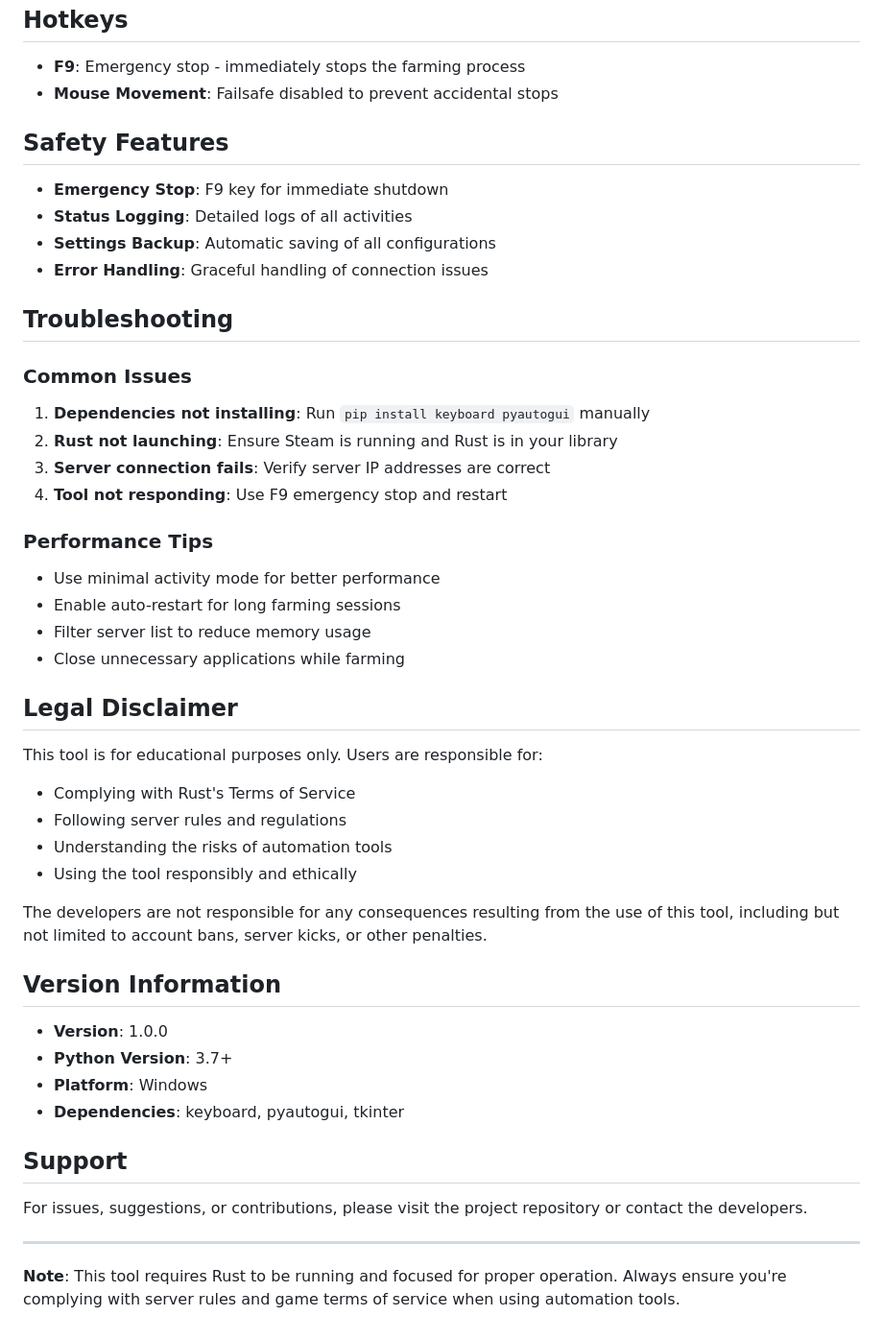
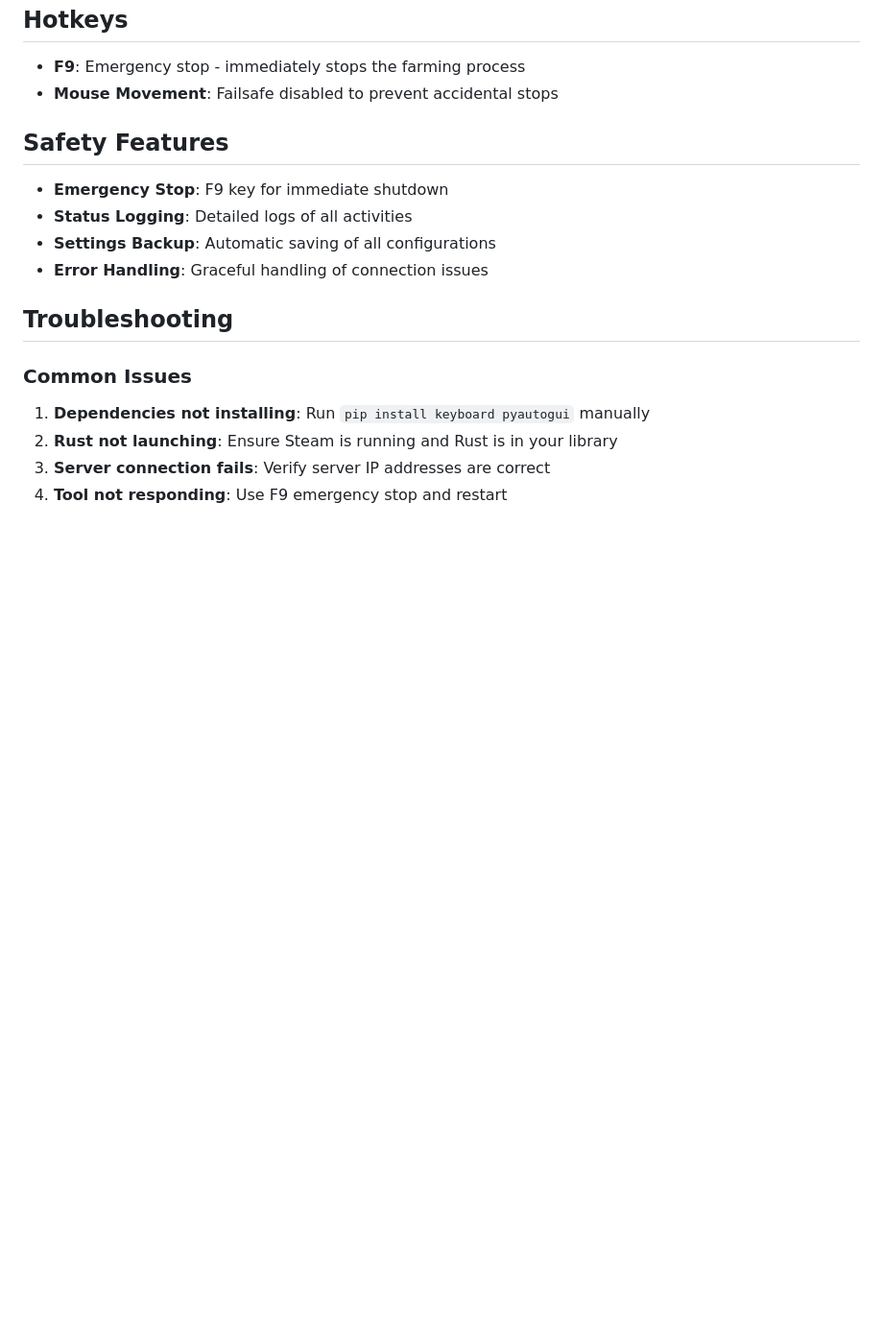
Before and after one commit to jlaiii/RUST-BM-AFK, a Markdown page: README.md, the part around the change. Shown: that part at 96% size. Drawn GitHub-style; blank space fills up the shorter version.

```diff
--- a/README.md
+++ b/README.md
@@ -107,34 +107,3 @@ The tool creates a `data/` folder with configuration files:
 2. **Rust not launching**: Ensure Steam is running and Rust is in your library
 3. **Server connection fails**: Verify server IP addresses are correct
 4. **Tool not responding**: Use F9 emergency stop and restart
-
-### Performance Tips
-- Use minimal activity mode for better performance
-- Enable auto-restart for long farming sessions
-- Filter server list to reduce memory usage
-- Close unnecessary applications while farming
-
-## Legal Disclaimer
-
-This tool is for educational purposes only. Users are responsible for:
-- Complying with Rust's Terms of Service
-- Following server rules and regulations
-- Understanding the risks of automation tools
-- Using the tool responsibly and ethically
-
-The developers are not responsible for any consequences resulting from the use of this tool, including but not limited to account bans, server kicks, or other penalties.
-
-## Version Information
-
-- **Version**: 1.0.0
-- **Python Version**: 3.7+
-- **Platform**: Windows
-- **Dependencies**: keyboard, pyautogui, tkinter
-
-## Support
-
-For issues, suggestions, or contributions, please visit the project repository or contact the developers.
-
----
-
-**Note**: This tool requires Rust to be running and focused for proper operation. Always ensure you're complying with server rules and game terms of service when using automation tools.
```
